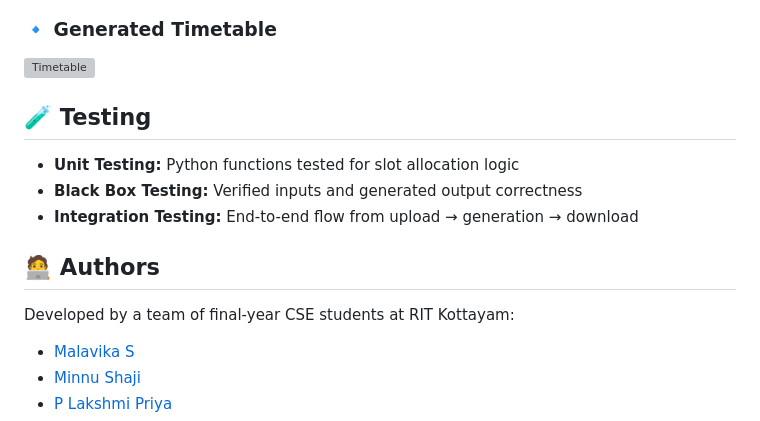
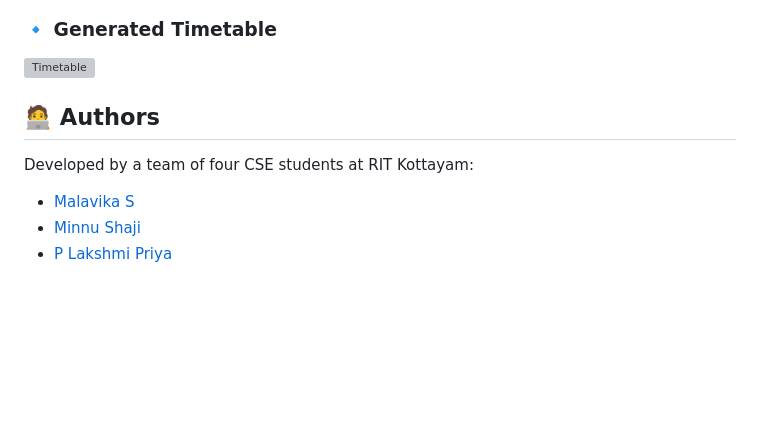
Before and after one commit to sandraelizabethjustin/flask_timegen, a Markdown page: README.md, the part around the change. GitHub-like rendering; blank space fills up the shorter version; grey boxes are pictures that could not be loaded.

```diff
--- a/README.md
+++ b/README.md
@@ -79,15 +79,15 @@ You’ll need to provide the following Excel sheets:
 ### 🔹 Generated Timetable
 ![Timetable](screenshots/timetable.png)
 
-## 🧪 Testing
+<!--## 🧪 Testing
 
 - **Unit Testing:** Python functions tested for slot allocation logic
 - **Black Box Testing:** Verified inputs and generated output correctness
-- **Integration Testing:** End-to-end flow from upload → generation → download
+- **Integration Testing:** End-to-end flow from upload → generation → download-->
 
 ## 🧑‍💻 Authors
 
-Developed by a team of final-year CSE students at RIT Kottayam:
+Developed by a team of four CSE students at RIT Kottayam:
 
 - [Malavika S](mailto:example@example.com)
 - [Minnu Shaji](mailto:example@example.com)
```
